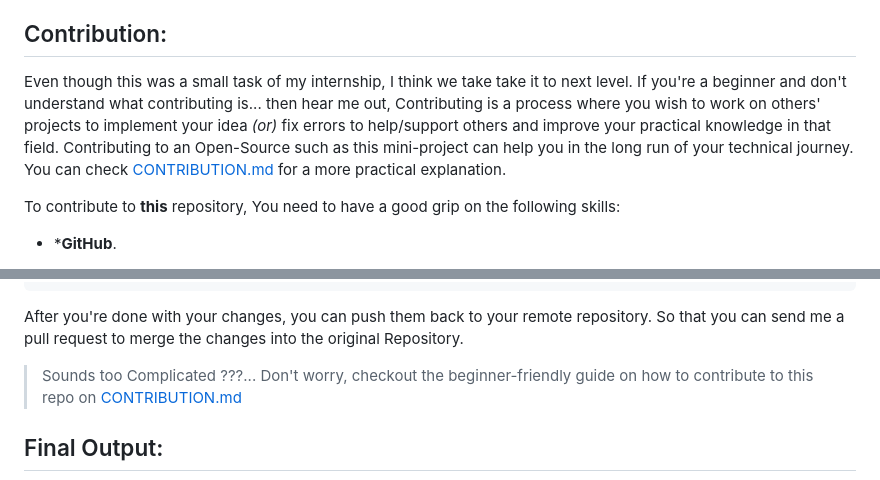
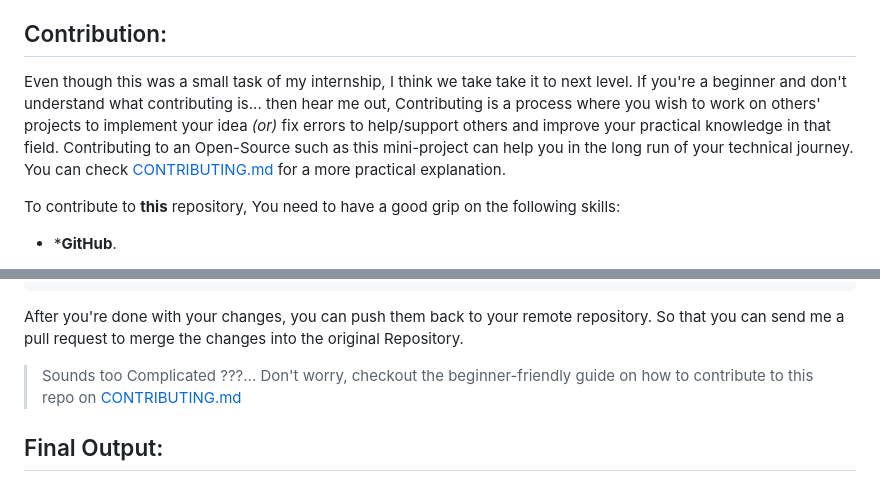
Before and after one commit to iamwatchdogs/UnitConversion, a Markdown page: README.md, 2 parts joined by grey strips. GitHub-like rendering.

```diff
--- a/README.md
+++ b/README.md
@@ -30,7 +30,7 @@ In the end, I'm thrilled with the result and can't wait to apply the lessons I'v
 
 ## Contribution:
 
-Even though this was a small task of my internship, I think we take take it to next level. If you're a beginner and don't understand what contributing is... then hear me out, Contributing is a process where you wish to work on others' projects to implement your idea *(or)* fix errors to help/support others and improve your practical knowledge in that field. Contributing to an Open-Source such as this mini-project can help you in the long run of your technical journey. You can check [CONTRIBUTION.md](CONTRIBUTION.md "Let's go to CONTRIBUTION.md") for a more practical explanation.
+Even though this was a small task of my internship, I think we take take it to next level. If you're a beginner and don't understand what contributing is... then hear me out, Contributing is a process where you wish to work on others' projects to implement your idea *(or)* fix errors to help/support others and improve your practical knowledge in that field. Contributing to an Open-Source such as this mini-project can help you in the long run of your technical journey. You can check [CONTRIBUTING.md](CONTRIBUTING.md "Let's go to CONTRIBUTING.md") for a more practical explanation.
 
 To contribute to **this** repository, You need to have a good grip on the following skills:
 
@@ -71,7 +71,7 @@ git push origin <branch-name>
 
 After you're done with your changes, you can push them back to your remote repository. So that you can send me a pull request to merge the changes into the original Repository.
 
-> Sounds too Complicated ???... Don't worry, checkout the beginner-friendly guide on how to contribute to this repo on [CONTRIBUTION.md](CONTRIBUTION.md "Let's goto CONTRIBUTION.md")
+> Sounds too Complicated ???... Don't worry, checkout the beginner-friendly guide on how to contribute to this repo on [CONTRIBUTING.md](CONTRIBUTING.md "Let's goto CONTRIBUTING.md")
 
 ## Final Output:
 
```
